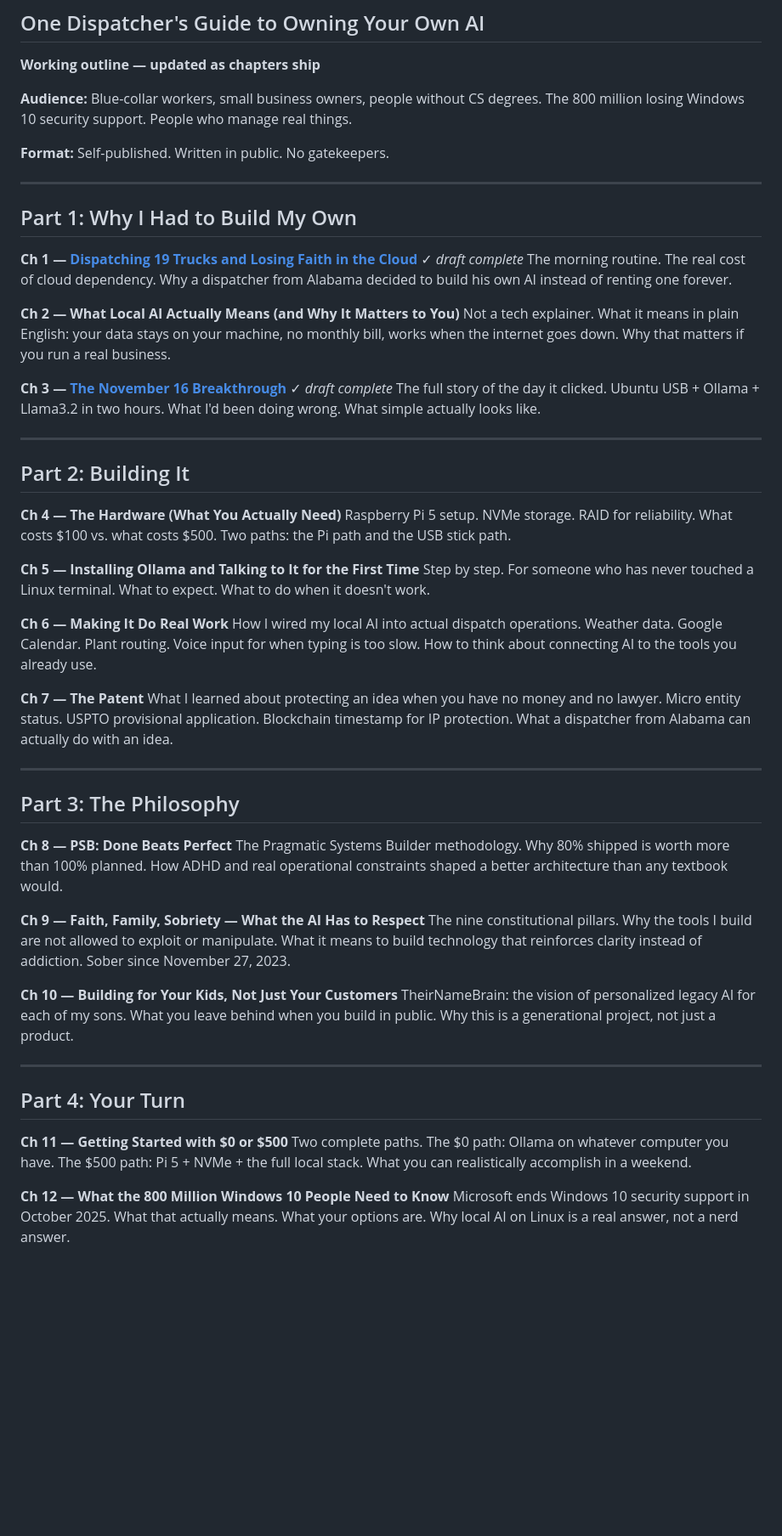
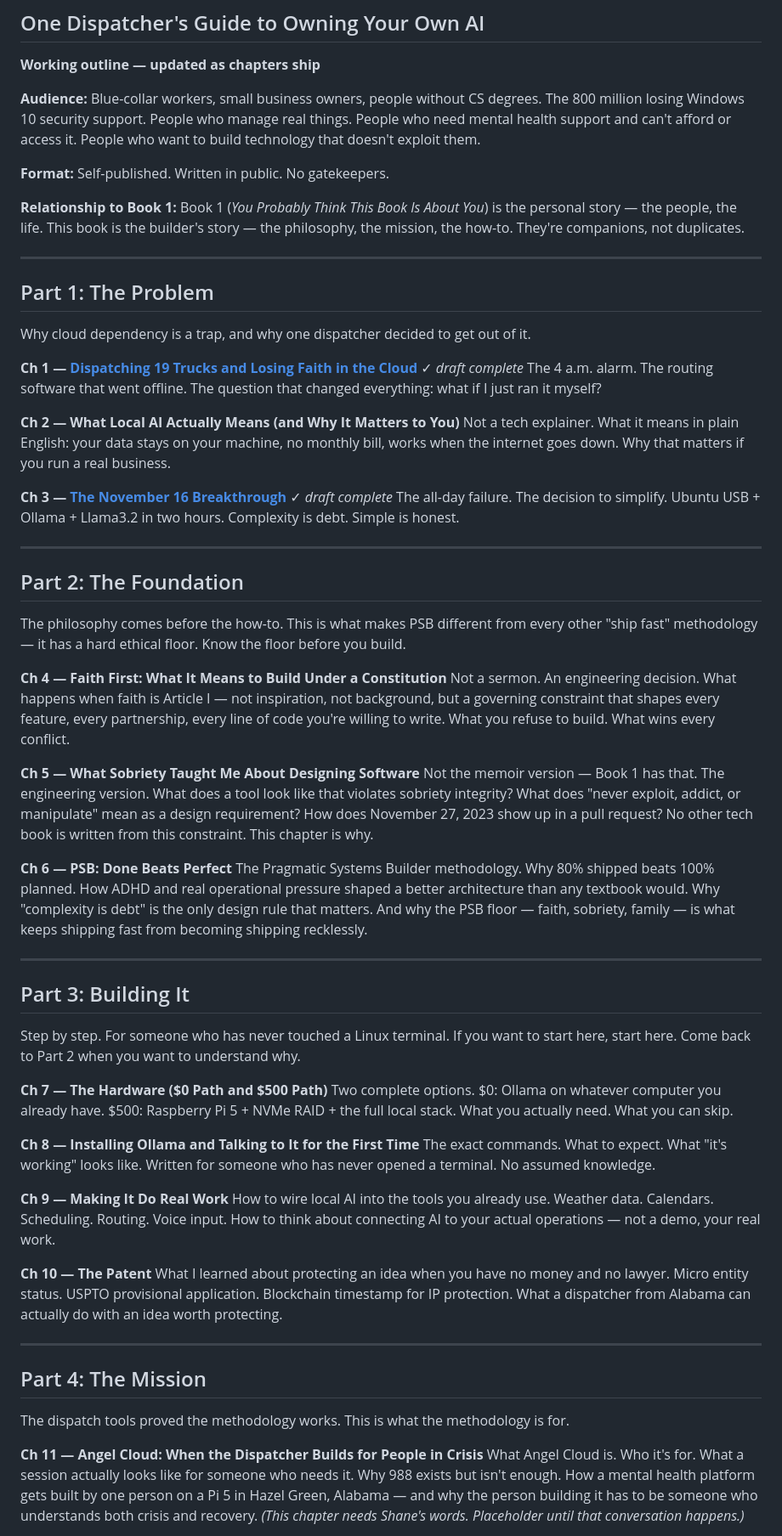
Before and after one commit to thebardchat/manifesto, a Markdown page: book/outline.md, the part around one of its changes. Shown at 85% size. Rendered like a GitHub page; blank space fills up the shorter version.

Commit message:
Restructure book outline: philosophy before how-to, Angel Cloud as mission
Key changes:
- Part 2 (Philosophy) now comes before Part 3 (Building It) — faith, sobriety,
  and PSB methodology are the foundation, not the afterthought
- Faith and sobriety split into separate chapters (was one combined chapter)
- Angel Cloud promoted to its own Part 4 (The Mission) with its own chapter
- "Your Turn" condensed to one closing chapter instead of a full Part
- Added audience line for mental health / crisis audience
- Added "What's Needed Before Writing" section flagging chapters that require
  Shane's direct input before drafting
- Book 1 boundary documented in the outline header

https://claude.ai/code/session_014cR5fpPqHg91vyyhkeCozh

```diff
--- a/book/outline.md
+++ b/book/outline.md
@@ -5,76 +5,94 @@
 
 **Audience:** Blue-collar workers, small business owners, people without CS degrees.
 The 800 million losing Windows 10 security support. People who manage real things.
+People who need mental health support and can't afford or access it.
+People who want to build technology that doesn't exploit them.
 
 **Format:** Self-published. Written in public. No gatekeepers.
 
+**Relationship to Book 1:** Book 1 (*You Probably Think This Book Is About You*) is the
+personal story — the people, the life. This book is the builder's story — the philosophy,
+the mission, the how-to. They're companions, not duplicates.
+
 ---
 
-## Part 1: Why I Had to Build My Own
+## Part 1: The Problem
+
+Why cloud dependency is a trap, and why one dispatcher decided to get out of it.
 
 **Ch 1 — [Dispatching 19 Trucks and Losing Faith in the Cloud](./ch01-why.md)** ✓ *draft complete*
-The morning routine. The real cost of cloud dependency. Why a dispatcher from Alabama
-decided to build his own AI instead of renting one forever.
+The 4 a.m. alarm. The routing software that went offline. The question that changed everything:
+what if I just ran it myself?
 
 **Ch 2 — What Local AI Actually Means (and Why It Matters to You)**
 Not a tech explainer. What it means in plain English: your data stays on your machine,
 no monthly bill, works when the internet goes down. Why that matters if you run a real business.
 
 **Ch 3 — [The November 16 Breakthrough](./ch03-breakthrough.md)** ✓ *draft complete*
-The full story of the day it clicked. Ubuntu USB + Ollama + Llama3.2 in two hours.
-What I'd been doing wrong. What simple actually looks like.
+The all-day failure. The decision to simplify. Ubuntu USB + Ollama + Llama3.2 in two hours.
+Complexity is debt. Simple is honest.
 
 ---
 
-## Part 2: Building It
+## Part 2: The Foundation
 
-**Ch 4 — The Hardware (What You Actually Need)**
-Raspberry Pi 5 setup. NVMe storage. RAID for reliability. What costs $100 vs. what costs $500.
-Two paths: the Pi path and the USB stick path.
+The philosophy comes before the how-to. This is what makes PSB different from every
+other "ship fast" methodology — it has a hard ethical floor. Know the floor before you build.
 
-**Ch 5 — Installing Ollama and Talking to It for the First Time**
-Step by step. For someone who has never touched a Linux terminal.
-What to expect. What to do when it doesn't work.
+**Ch 4 — Faith First: What It Means to Build Under a Constitution**
+Not a sermon. An engineering decision. What happens when faith is Article I — not inspiration,
+not background, but a governing constraint that shapes every feature, every partnership,
+every line of code you're willing to write. What you refuse to build. What wins every conflict.
 
-**Ch 6 — Making It Do Real Work**
-How I wired my local AI into actual dispatch operations.
-Weather data. Google Calendar. Plant routing. Voice input for when typing is too slow.
-How to think about connecting AI to the tools you already use.
+**Ch 5 — What Sobriety Taught Me About Designing Software**
+Not the memoir version — Book 1 has that. The engineering version. What does a tool look
+like that violates sobriety integrity? What does "never exploit, addict, or manipulate" mean
+as a design requirement? How does November 27, 2023 show up in a pull request?
+No other tech book is written from this constraint. This chapter is why.
 
-**Ch 7 — The Patent**
-What I learned about protecting an idea when you have no money and no lawyer.
-Micro entity status. USPTO provisional application. Blockchain timestamp for IP protection.
-What a dispatcher from Alabama can actually do with an idea.
+**Ch 6 — PSB: Done Beats Perfect**
+The Pragmatic Systems Builder methodology. Why 80% shipped beats 100% planned.
+How ADHD and real operational pressure shaped a better architecture than any textbook would.
+Why "complexity is debt" is the only design rule that matters.
+And why the PSB floor — faith, sobriety, family — is what keeps shipping fast from becoming
+shipping recklessly.
 
 ---
 
-## Part 3: The Philosophy
+## Part 3: Building It
 
-**Ch 8 — PSB: Done Beats Perfect**
-The Pragmatic Systems Builder methodology. Why 80% shipped is worth more than 100% planned.
-How ADHD and real operational constraints shaped a better architecture than any textbook would.
+Step by step. For someone who has never touched a Linux terminal.
+If you want to start here, start here. Come back to Part 2 when you want to understand why.
 
-**Ch 9 — Faith, Family, Sobriety — What the AI Has to Respect**
-The nine constitutional pillars. Why the tools I build are not allowed to exploit or manipulate.
-What it means to build technology that reinforces clarity instead of addiction.
-Sober since November 27, 2023.
+**Ch 7 — The Hardware ($0 Path and $500 Path)**
+Two complete options. $0: Ollama on whatever computer you already have.
+$500: Raspberry Pi 5 + NVMe RAID + the full local stack.
+What you actually need. What you can skip.
 
-**Ch 10 — Building for Your Kids, Not Just Your Customers**
-TheirNameBrain: the vision of personalized legacy AI for each of my sons.
-What you leave behind when you build in public.
-Why this is a generational project, not just a product.
+**Ch 8 — Installing Ollama and Talking to It for the First Time**
+The exact commands. What to expect. What "it's working" looks like.
+Written for someone who has never opened a terminal. No assumed knowledge.
+
+**Ch 9 — Making It Do Real Work**
+How to wire local AI into the tools you already use.
+Weather data. Calendars. Scheduling. Routing. Voice input.
+How to think about connecting AI to your actual operations — not a demo, your real work.
+
+**Ch 10 — The Patent**
+What I learned about protecting an idea when you have no money and no lawyer.
+Micro entity status. USPTO provisional application. Blockchain timestamp for IP protection.
+What a dispatcher from Alabama can actually do with an idea worth protecting.
 
 ---
 
-## Part 4: Your Turn
+## Part 4: The Mission
 
-**Ch 11 — Getting Started with $0 or $500**
-Two complete paths. The $0 path: Ollama on whatever computer you have.
-The $500 path: Pi 5 + NVMe + the full local stack.
-What you can realistically accomplish in a weekend.
+The dispatch tools proved the methodology works. This is what the methodology is for.
 
-**Ch 12 — What the 800 Million Windows 10 People Need to Know**
-Microsoft ends Windows 10 security support in October 2025.
-What that actually means. What your options are.
-Why local AI on Linux is a real answer, not a nerd answer.
+**Ch 11 — Angel Cloud: When the Dispatcher Builds for People in Crisis**
+What Angel Cloud is. Who it's for. What a session actually looks like for someone who needs it.
+Why 988 exists but isn't enough. How a mental health platform gets built by one person
+on a Pi 5 in Hazel Green, Alabama — and why the person building it has to be someone
+who understands both crisis and recovery.
+*(This chapter needs Shane's words. Placeholder until that conversation happens.)*
 
```
Also changed, not shown: other parts of book/outline.md (+36 -4 lines).
